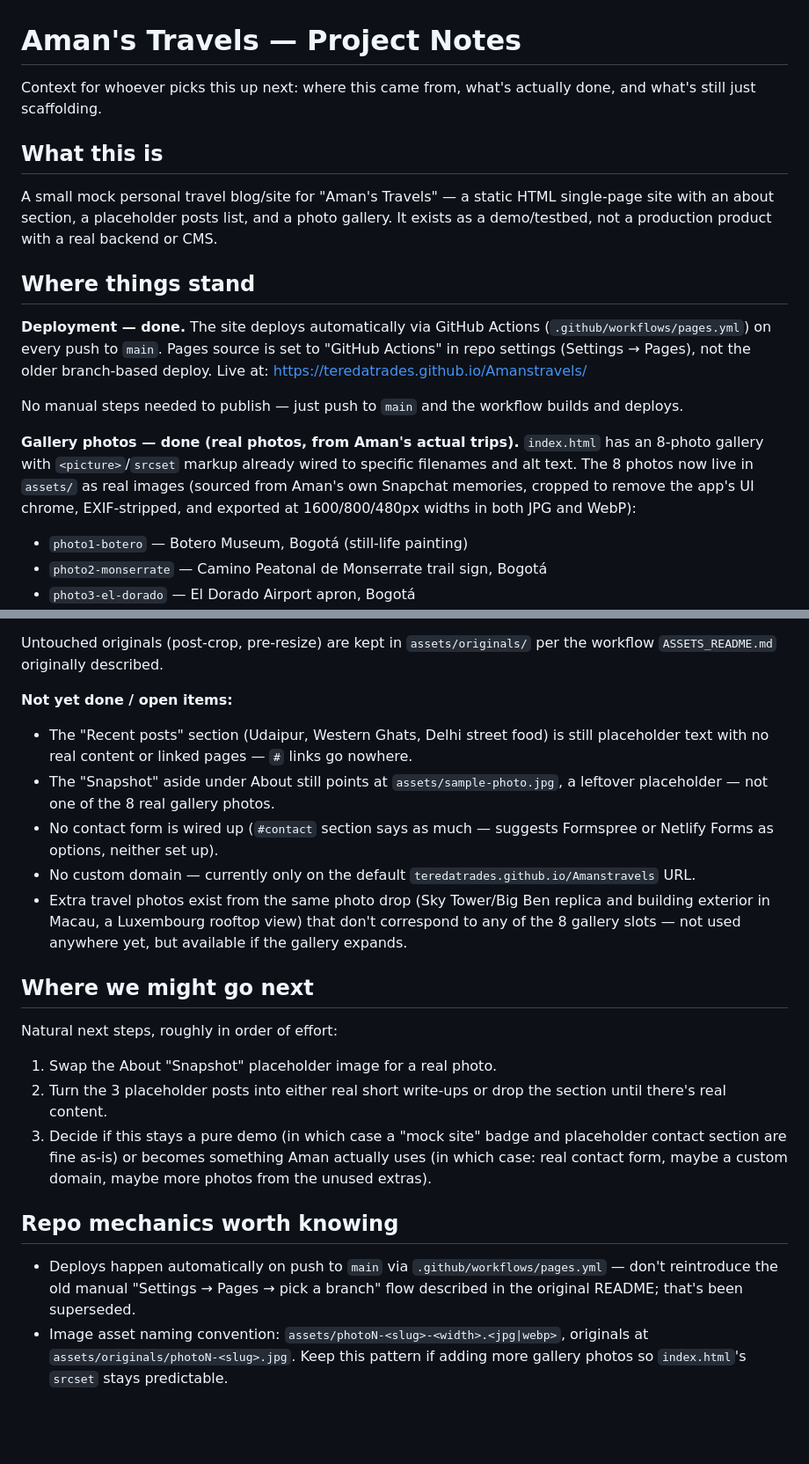
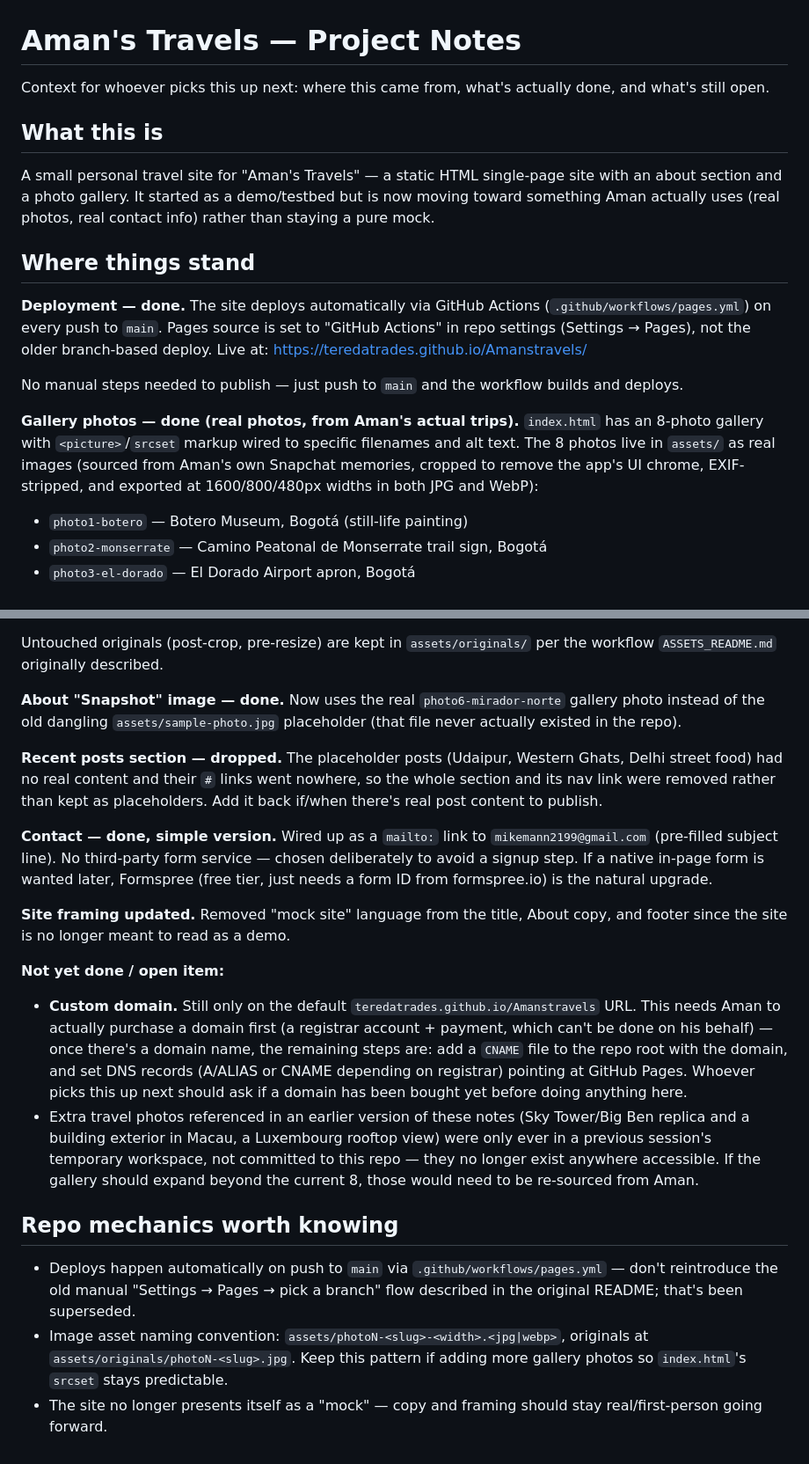
Before and after one commit to TeredaTrades/Amanstravels, a Markdown page: PROJECT_NOTES.md, 2 parts joined by grey strips. Shown at 88% size. Drawn GitHub-style; blank space fills up the shorter version.

Commit message:
Update PROJECT_NOTES: reflect demo-to-real changes, flag custom domain as the remaining open item

```diff
--- a/PROJECT_NOTES.md
+++ b/PROJECT_NOTES.md
@@ -1,10 +1,10 @@
 # Aman's Travels — Project Notes
 
-Context for whoever picks this up next: where this came from, what's actually done, and what's still just scaffolding.
+Context for whoever picks this up next: where this came from, what's actually done, and what's still open.
 
 ## What this is
 
-A small mock personal travel blog/site for "Aman's Travels" — a static HTML single-page site with an about section, a placeholder posts list, and a photo gallery. It exists as a demo/testbed, not a production product with a real backend or CMS.
+A small personal travel site for "Aman's Travels" — a static HTML single-page site with an about section and a photo gallery. It started as a demo/testbed but is now moving toward something Aman actually uses (real photos, real contact info) rather than staying a pure mock.
 
 ## Where things stand
 
@@ -15,7 +15,7 @@ https://teredatrades.github.io/Amanstravels/
 No manual steps needed to publish — just push to `main` and the workflow builds and deploys.
 
 **Gallery photos — done (real photos, from Aman's actual trips).**
-`index.html` has an 8-photo gallery with `<picture>`/`srcset` markup already wired to specific filenames and alt text. The 8 photos now live in `assets/` as real images (sourced from Aman's own Snapchat memories, cropped to remove the app's UI chrome, EXIF-stripped, and exported at 1600/800/480px widths in both JPG and WebP):
+`index.html` has an 8-photo gallery with `<picture>`/`srcset` markup wired to specific filenames and alt text. The 8 photos live in `assets/` as real images (sourced from Aman's own Snapchat memories, cropped to remove the app's UI chrome, EXIF-stripped, and exported at 1600/800/480px widths in both JPG and WebP):
 
 - `photo1-botero` — Botero Museum, Bogotá (still-life painting)
 - `photo2-monserrate` — Camino Peatonal de Monserrate trail sign, Bogotá
@@ -28,21 +28,20 @@ No manual steps needed to publish — just push to `main` and the workflow build
 
 Untouched originals (post-crop, pre-resize) are kept in `assets/originals/` per the workflow `ASSETS_README.md` originally described.
 
-**Not yet done / open items:**
-- The "Recent posts" section (Udaipur, Western Ghats, Delhi street food) is still placeholder text with no real content or linked pages — `#` links go nowhere.
-- The "Snapshot" aside under About still points at `assets/sample-photo.jpg`, a leftover placeholder — not one of the 8 real gallery photos.
-- No contact form is wired up (`#contact` section says as much — suggests Formspree or Netlify Forms as options, neither set up).
-- No custom domain — currently only on the default `teredatrades.github.io/Amanstravels` URL.
-- Extra travel photos exist from the same photo drop (Sky Tower/Big Ben replica and building exterior in Macau, a Luxembourg rooftop view) that don't correspond to any of the 8 gallery slots — not used anywhere yet, but available if the gallery expands.
+**About "Snapshot" image — done.** Now uses the real `photo6-mirador-norte` gallery photo instead of the old dangling `assets/sample-photo.jpg` placeholder (that file never actually existed in the repo).
 
-## Where we might go next
+**Recent posts section — dropped.** The placeholder posts (Udaipur, Western Ghats, Delhi street food) had no real content and their `#` links went nowhere, so the whole section and its nav link were removed rather than kept as placeholders. Add it back if/when there's real post content to publish.
 
-Natural next steps, roughly in order of effort:
-1. Swap the About "Snapshot" placeholder image for a real photo.
-2. Turn the 3 placeholder posts into either real short write-ups or drop the section until there's real content.
-3. Decide if this stays a pure demo (in which case a "mock site" badge and placeholder contact section are fine as-is) or becomes something Aman actually uses (in which case: real contact form, maybe a custom domain, maybe more photos from the unused extras).
+**Contact — done, simple version.** Wired up as a `mailto:` link to `mikemann2199@gmail.com` (pre-filled subject line). No third-party form service — chosen deliberately to avoid a signup step. If a native in-page form is wanted later, Formspree (free tier, just needs a form ID from formspree.io) is the natural upgrade.
+
+**Site framing updated.** Removed "mock site" language from the title, About copy, and footer since the site is no longer meant to read as a demo.
+
+**Not yet done / open item:**
+- **Custom domain.** Still only on the default `teredatrades.github.io/Amanstravels` URL. This needs Aman to actually purchase a domain first (a registrar account + payment, which can't be done on his behalf) — once there's a domain name, the remaining steps are: add a `CNAME` file to the repo root with the domain, and set DNS records (A/ALIAS or CNAME depending on registrar) pointing at GitHub Pages. Whoever picks this up next should ask if a domain has been bought yet before doing anything here.
+- Extra travel photos referenced in an earlier version of these notes (Sky Tower/Big Ben replica and a building exterior in Macau, a Luxembourg rooftop view) were only ever in a previous session's temporary workspace, not committed to this repo — they no longer exist anywhere accessible. If the gallery should expand beyond the current 8, those would need to be re-sourced from Aman.
 
 ## Repo mechanics worth knowing
 
 - Deploys happen automatically on push to `main` via `.github/workflows/pages.yml` — don't reintroduce the old manual "Settings → Pages → pick a branch" flow described in the original README; that's been superseded.
 - Image asset naming convention: `assets/photoN-<slug>-<width>.<jpg|webp>`, originals at `assets/originals/photoN-<slug>.jpg`. Keep this pattern if adding more gallery photos so `index.html`'s `srcset` stays predictable.
+- The site no longer presents itself as a "mock" — copy and framing should stay real/first-person going forward.
```
